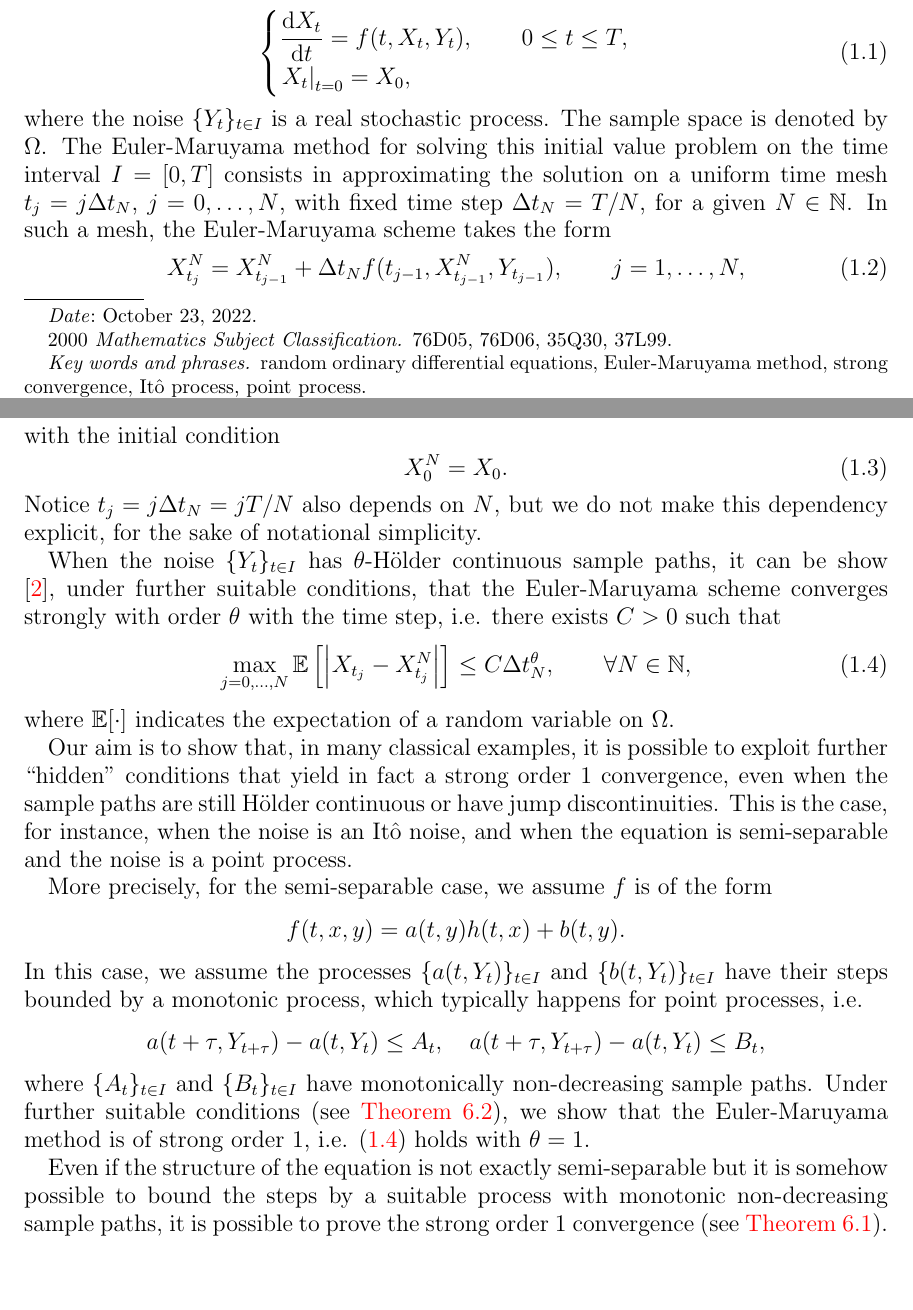
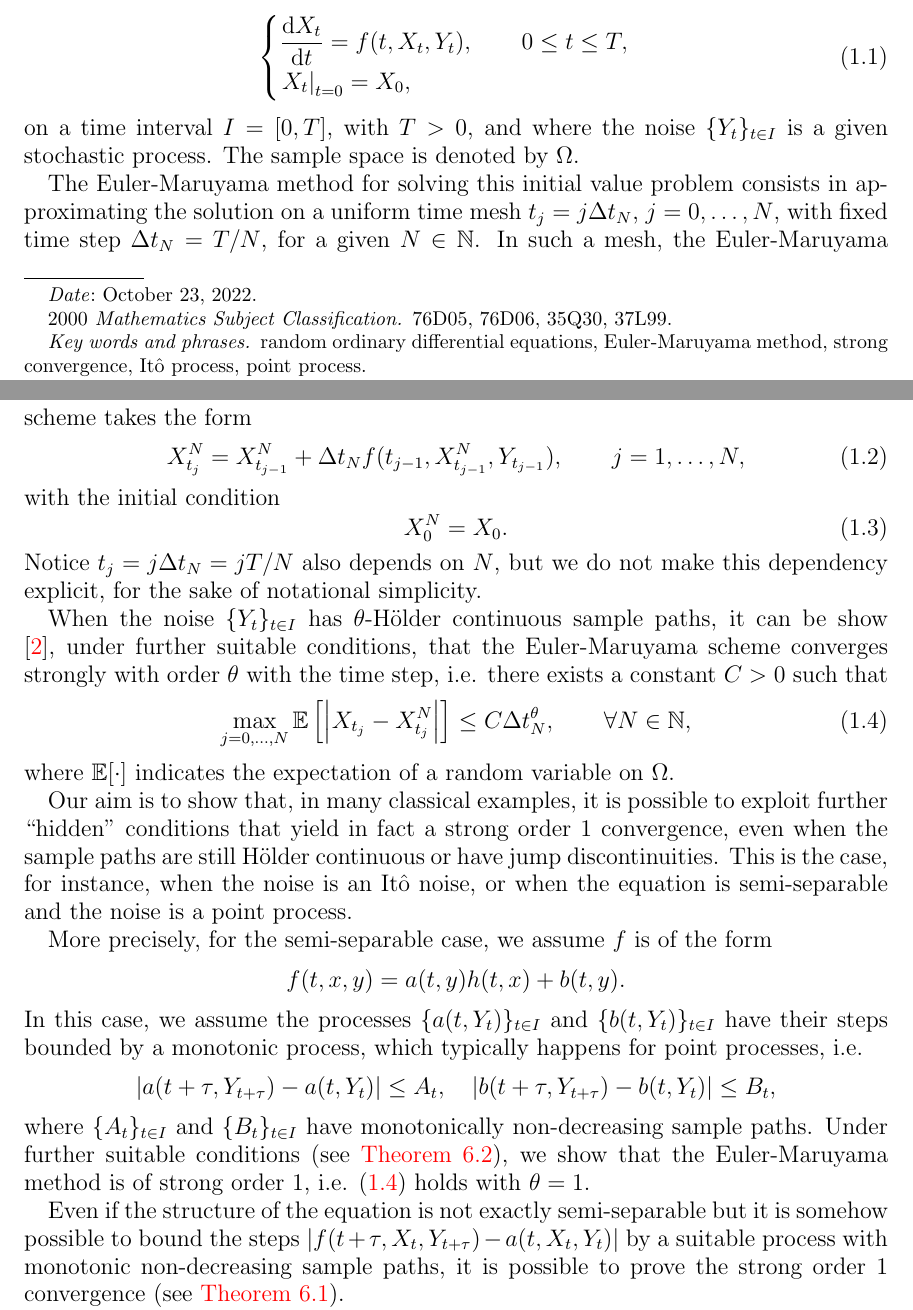
Before and after one commit to rmsrosa/rode_convergence_euler, a LaTeX paper (src/rode_conv_em.tex): two parts of pages 1 and 2 of 23, joined at a grey line, cut so that both start at the same text, the shorter picture padded with empty space. Compiled offline with pdfLaTeX.

Commit message:
more intro

```diff
--- a/src/rode_conv_em.tex
+++ b/src/rode_conv_em.tex
@@ -221,7 +221,9 @@ Consider the following initial value problem for a \textbf{random ordinary diffe
     \left. X_t \right|_{t = 0} = X_0,
   \end{cases}
 \end{equation}
-where the noise $\{Y_t\}_{t\in I}$ is a real stochastic process. The sample space is denoted by $\Omega$. The Euler-Maruyama method for solving this initial value problem on the time interval $I = [0, T]$ consists in approximating the solution on a uniform time mesh $t_j = j\Delta t_N$, $j = 0, \ldots, N$, with fixed time step $\Delta t_N = T/N$, for a given $N\in \mathbb{N}$. In such a mesh, the Euler-Maruyama scheme takes the form
+on a time interval $I=[0, T]$, with $T > 0$, and where the noise $\{Y_t\}_{t\in I}$ is a given stochastic process. The sample space is denoted by $\Omega$.
+
+The Euler-Maruyama method for solving this initial value problem consists in approximating the solution on a uniform time mesh $t_j = j\Delta t_N$, $j = 0, \ldots, N$, with fixed time step $\Delta t_N = T/N$, for a given $N\in \mathbb{N}$. In such a mesh, the Euler-Maruyama scheme takes the form
 \begin{equation}
   \label{emscheme}
   X_{t_j}^N = X_{t_{j-1}}^N + \Delta t_N f(t_{j-1}, X_{t_{j-1}}^N, Y_{t_{j-1}}), \qquad j = 1, \ldots, N,
@@ -233,14 +235,14 @@ with the initial condition
 \end{equation}
 Notice $t_j = j\Delta t_N = jT/N$ also depends on $N$, but we do not make this dependency explicit, for the sake of notational simplicity.
 
-When the noise $\{Y_t\}_{t\in I}$ has $\theta$-H\"older continuous sample paths, it can be show \cite{GruneKloeden2001}, under further suitable conditions, that the Euler-Maruyama scheme converges strongly with order $\theta$ with the time step, i.e. there exists $C > 0$ such that
+When the noise $\{Y_t\}_{t\in I}$ has $\theta$-H\"older continuous sample paths, it can be show \cite{GruneKloeden2001}, under further suitable conditions, that the Euler-Maruyama scheme converges strongly with order $\theta$ with the time step, i.e. there exists a constant $C > 0$ such that
 \begin{equation}
     \label{strongordertheta}
     \max_{j=0, \ldots, N}\mathbb{E}\left[ \left| X_{t_j} - X_{t_j}^N \right| \right] \leq C \Delta t_N^\theta, \qquad \forall N \in \mathbb{N},
 \end{equation}
 where $\mathbb{E}[\cdot]$ indicates the expectation of a random variable on $\Omega$.
 
-Our aim is to show that, in many classical examples, it is possible to exploit further ``hidden'' conditions that yield in fact a strong order 1 convergence, even when the sample paths are still H\"older continuous or have jump discontinuities. This is the case, for instance, when the noise is an It\^o noise, and when the equation is semi-separable and the noise is a point process.
+Our aim is to show that, in many classical examples, it is possible to exploit further ``hidden'' conditions that yield in fact a strong order 1 convergence, even when the sample paths are still H\"older continuous or have jump discontinuities. This is the case, for instance, when the noise is an It\^o noise, or when the equation is semi-separable and the noise is a point process.
 
 More precisely, for the semi-separable case, we assume $f$ is of the form
 \[
@@ -248,11 +250,11 @@ More precisely, for the semi-separable case, we assume $f$ is of the form
 \]
 In this case, we assume the processes $\{a(t, Y_t)\}_{t\in I}$ and $\{b(t, Y_t)\}_{t\in I}$ have their steps bounded by a monotonic process, which typically happens for point processes, i.e.
 \[
-a(t+\tau, Y_{t+\tau}) - a(t, Y_t) \leq A_t, \quad a(t+\tau, Y_{t+\tau}) - a(t, Y_t) \leq B_t,
+|a(t+\tau, Y_{t+\tau}) - a(t, Y_t)| \leq A_t, \quad |b(t+\tau, Y_{t+\tau}) - b(t, Y_t)| \leq B_t,
 \]
 where $\{A_t\}_{t\in I}$ and $\{B_t\}_{t\in I}$ have monotonically non-decreasing sample paths. Under further suitable conditions (see \cref{thmsemiseparablemonotonicbound}), we show that the Euler-Maruyama method is of strong order 1, i.e. \eqref{strongordertheta} holds with $\theta=1$.
 
-Even if the structure of the equation is not exactly semi-separable but it is somehow possible to bound the steps by a suitable process with monotonic non-decreasing sample paths, it is possible to prove the strong order 1 convergence (see \cref{thmmonotonicbound}).
+Even if the structure of the equation is not exactly semi-separable but it is somehow possible to bound the steps $|f(t+\tau, X_t, Y_{t+\tau}) - a(t, X_t, Y_t)|$ by a suitable process with monotonic non-decreasing sample paths, it is possible to prove the strong order 1 convergence (see \cref{thmmonotonicbound}).
 
 For the It\^o noise case, we consider a general equation of the form \eqref{rodeeq}, with a noise defined as an \textbf{It\^o process} $\{Y_t\}_{t\geq 0}$, satisfying
 \begin{equation}
```
Also changed, not shown: src/rode_conv_em.pdf.
